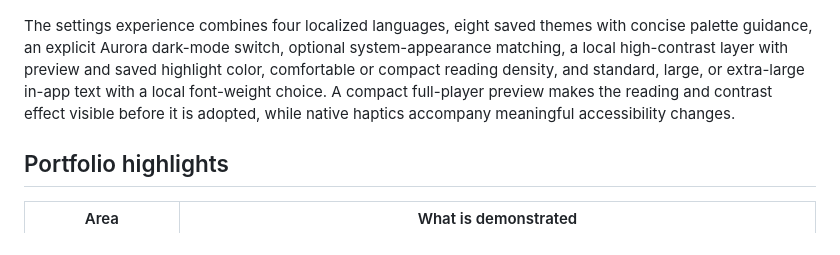
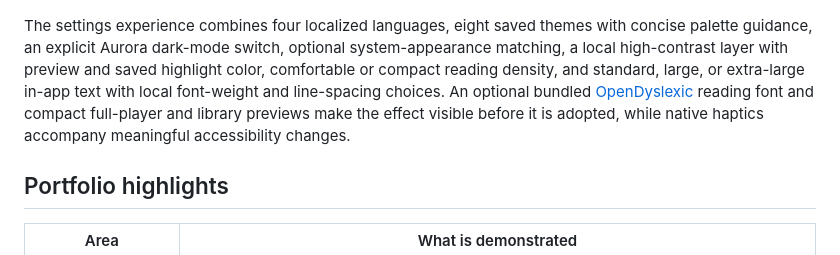
Before and after one commit to mibrahem98/omniwave-portfolio, a Markdown page: README.md, the part around the change. GitHub-like rendering.

Commit message:
Add local reading preferences and library preview

```diff
--- a/README.md
+++ b/README.md
@@ -32,7 +32,7 @@ The export flow exposes quick date ranges, a content preview, field selection, f
 
 ![OmniWave settings with language choices, Aurora dark mode, and theme controls](docs/assets/settings-view.png)
 
-The settings experience combines four localized languages, eight saved themes with concise palette guidance, an explicit Aurora dark-mode switch, optional system-appearance matching, a local high-contrast layer with preview and saved highlight color, comfortable or compact reading density, and standard, large, or extra-large in-app text with a local font-weight choice. A compact full-player preview makes the reading and contrast effect visible before it is adopted, while native haptics accompany meaningful accessibility changes.
+The settings experience combines four localized languages, eight saved themes with concise palette guidance, an explicit Aurora dark-mode switch, optional system-appearance matching, a local high-contrast layer with preview and saved highlight color, comfortable or compact reading density, and standard, large, or extra-large in-app text with local font-weight and line-spacing choices. An optional bundled [OpenDyslexic](https://opendyslexic.org/) reading font and compact full-player and library previews make the effect visible before it is adopted, while native haptics accompany meaningful accessibility changes.
 
 ## Portfolio highlights
 
```
